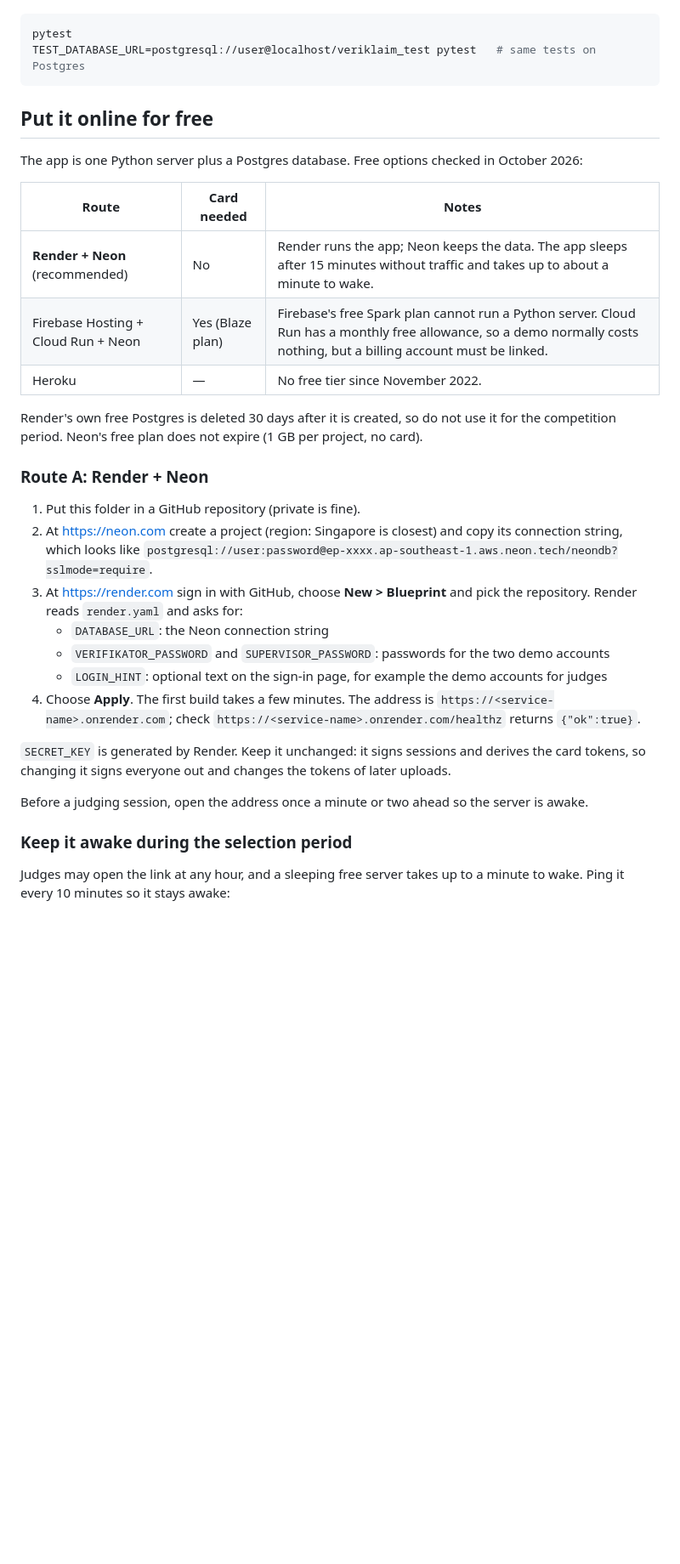
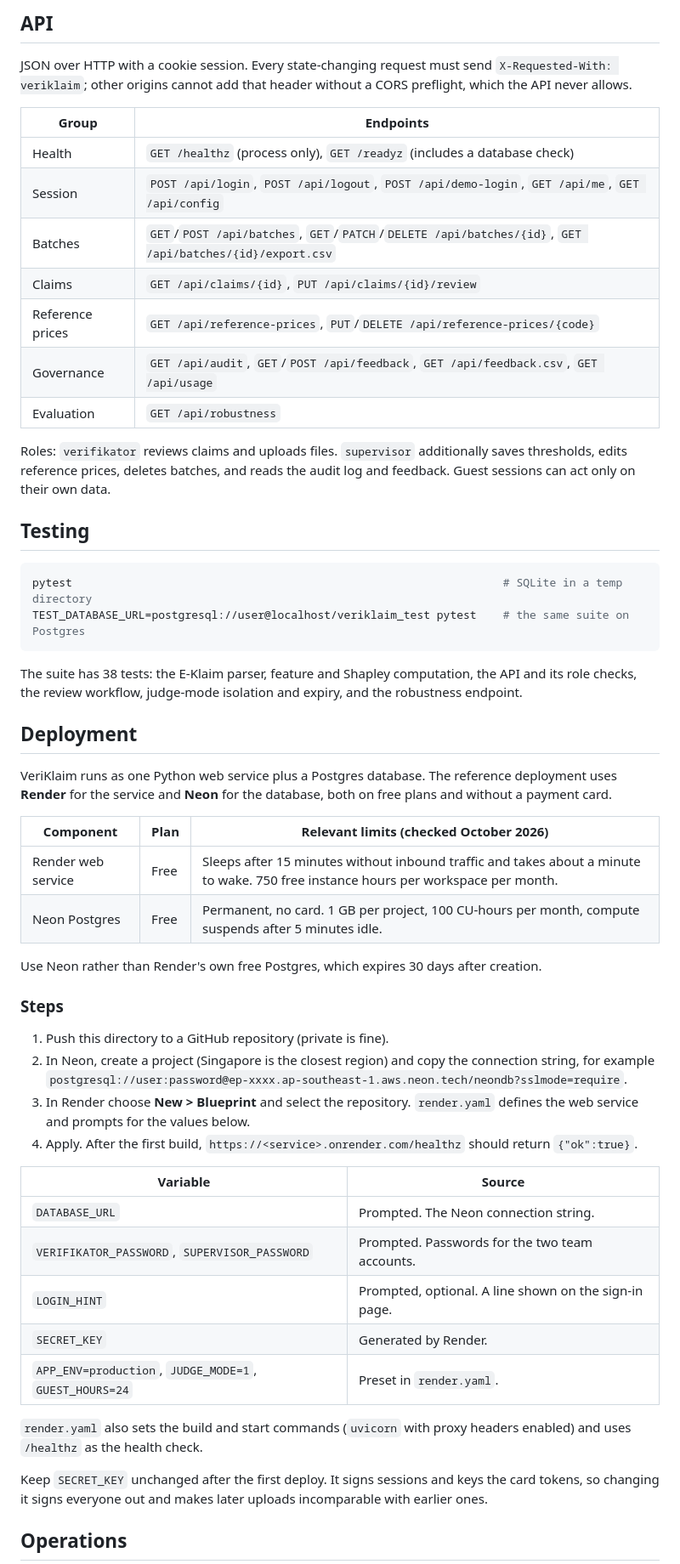
Before and after one commit to aminulsolihin/veriklaim, a Markdown page: README.md, the part around one of its changes. Shown at 85% size. GitHub-like rendering; blank space fills up the shorter version.

````diff
--- a/README.md
+++ b/README.md
@@ -50,43 +116,67 @@ Run the tests:
+## API
+
+JSON over HTTP with a cookie session. Every state-changing request must send
+`X-Requested-With: veriklaim`; other origins cannot add that header without a CORS preflight, which
+the API never allows.
+
+| Group | Endpoints |
+|---|---|
+| Health | `GET /healthz` (process only), `GET /readyz` (includes a database check) |
+| Session | `POST /api/login`, `POST /api/logout`, `POST /api/demo-login`, `GET /api/me`, `GET /api/config` |
+| Batches | `GET`/`POST /api/batches`, `GET`/`PATCH`/`DELETE /api/batches/{id}`, `GET /api/batches/{id}/export.csv` |
+| Claims | `GET /api/claims/{id}`, `PUT /api/claims/{id}/review` |
+| Reference prices | `GET /api/reference-prices`, `PUT`/`DELETE /api/reference-prices/{code}` |
+| Governance | `GET /api/audit`, `GET`/`POST /api/feedback`, `GET /api/feedback.csv`, `GET /api/usage` |
+| Evaluation | `GET /api/robustness` |
+
+Roles: `verifikator` reviews claims and uploads files. `supervisor` additionally saves thresholds,
+edits reference prices, deletes batches, and reads the audit log and feedback. Guest sessions can act
+only on their own data.
+
+## Testing
 
 ```bash
-pytest
-TEST_DATABASE_URL=postgresql://user@localhost/veriklaim_test pytest   # same tests on Postgres
+pytest                                                                 # SQLite in a temp directory
+TEST_DATABASE_URL=postgresql://user@localhost/veriklaim_test pytest    # the same suite on Postgres
 ```
 
-## Put it online for free
+The suite has 38 tests: the E-Klaim parser, feature and Shapley computation, the API and its role
+checks, the review workflow, judge-mode isolation and expiry, and the robustness endpoint.
 
-The app is one Python server plus a Postgres database. Free options checked in October 2026:
+## Deployment
 
-| Route | Card needed | Notes |
+VeriKlaim runs as one Python web service plus a Postgres database. The reference deployment uses
+**Render** for the service and **Neon** for the database, both on free plans and without a payment card.
+
+| Component | Plan | Relevant limits (checked October 2026) |
 |---|---|---|
-| **Render + Neon** (recommended) | No | Render runs the app; Neon keeps the data. The app sleeps after 15 minutes without traffic and takes up to about a minute to wake. |
-| Firebase Hosting + Cloud Run + Neon | Yes (Blaze plan) | Firebase's free Spark plan cannot run a Python server. Cloud Run has a monthly free allowance, so a demo normally costs nothing, but a billing account must be linked. |
-| Heroku | — | No free tier since November 2022. |
+| Render web service | Free | Sleeps after 15 minutes without inbound traffic and takes about a minute to wake. 750 free instance hours per workspace per month. |
+| Neon Postgres | Free | Permanent, no card. 1 GB per project, 100 CU-hours per month, compute suspends after 5 minutes idle. |
 
-Render's own free Postgres is deleted 30 days after it is created, so do not use it for the
-competition period. Neon's free plan does not expire (1 GB per project, no card).
+Use Neon rather than Render's own free Postgres, which expires 30 days after creation.
 
-### Route A: Render + Neon
+### Steps
 
-1. Put this folder in a GitHub repository (private is fine).
-2. At https://neon.com create a project (region: Singapore is closest) and copy its connection
-   string, which looks like `postgresql://user:password@ep-xxxx.ap-southeast-1.aws.neon.tech/neondb?sslmode=require`.
-3. At https://render.com sign in with GitHub, choose **New > Blueprint** and pick the repository.
-   Render reads `render.yaml` and asks for:
-   - `DATABASE_URL`: the Neon connection string
-   - `VERIFIKATOR_PASSWORD` and `SUPERVISOR_PASSWORD`: passwords for the two demo accounts
-   - `LOGIN_HINT`: optional text on the sign-in page, for example the demo accounts for judges
-4. Choose **Apply**. The first build takes a few minutes. The address is
-   `https://<service-name>.onrender.com`; check `https://<service-name>.onrender.com/healthz`
-   returns `{"ok":true}`.
+1. Push this directory to a GitHub repository (private is fine).
+2. In Neon, create a project (Singapore is the closest region) and copy the connection string, for
+   example `postgresql://user:password@ep-xxxx.ap-southeast-1.aws.neon.tech/neondb?sslmode=require`.
+3. In Render choose **New > Blueprint** and select the repository. `render.yaml` defines the web service
+   and prompts for the values below.
+4. Apply. After the first build, `https://<service>.onrender.com/healthz` should return `{"ok":true}`.
 
-`SECRET_KEY` is generated by Render. Keep it unchanged: it signs sessions and derives the card
-tokens, so changing it signs everyone out and changes the tokens of later uploads.
+| Variable | Source |
+|---|---|
+| `DATABASE_URL` | Prompted. The Neon connection string. |
+| `VERIFIKATOR_PASSWORD`, `SUPERVISOR_PASSWORD` | Prompted. Passwords for the two team accounts. |
+| `LOGIN_HINT` | Prompted, optional. A line shown on the sign-in page. |
+| `SECRET_KEY` | Generated by Render. |
+| `APP_ENV=production`, `JUDGE_MODE=1`, `GUEST_HOURS=24` | Preset in `render.yaml`. |
 
-Before a judging session, open the address once a minute or two ahead so the server is awake.
+`render.yaml` also sets the build and start commands (`uvicorn` with proxy headers enabled) and uses
+`/healthz` as the health check.
 
-### Keep it awake during the selection period
+Keep `SECRET_KEY` unchanged after the first deploy. It signs sessions and keys the card tokens, so
+changing it signs everyone out and makes later uploads incomparable with earlier ones.
 
-Judges may open the link at any hour, and a sleeping free server takes up to a minute to wake.
-Ping it every 10 minutes so it stays awake:
+## Operations
 
````
Also changed, not shown: other parts of README.md (+184 -149 lines).
